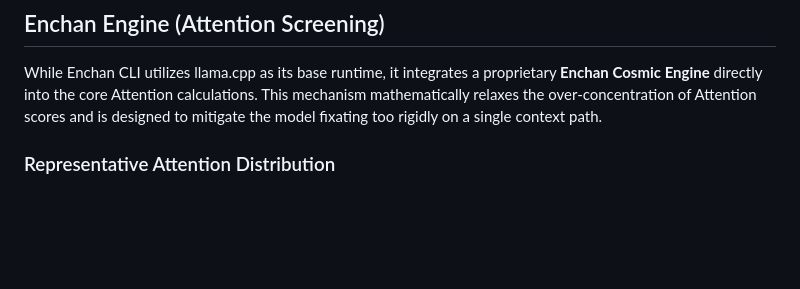
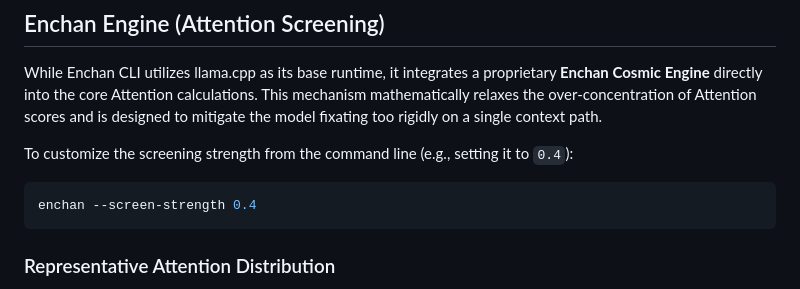
Before and after one commit to EnchanTheory/Enchan-CLI, a Markdown page: README.md, the part around the change. Drawn GitHub-style; blank space fills up the shorter version.

Commit message:
docs: add screen-strength option usage to README

````diff
--- a/README.md
+++ b/README.md
@@ -120,6 +120,12 @@ enchan --ask "Summarize this repository" --plain
 
 While Enchan CLI utilizes llama.cpp as its base runtime, it integrates a proprietary **Enchan Cosmic Engine** directly into the core Attention calculations. This mechanism mathematically relaxes the over-concentration of Attention scores and is designed to mitigate the model fixating too rigidly on a single context path.
 
+To customize the screening strength from the command line (e.g., setting it to `0.4`):
+
+```bash
+enchan --screen-strength 0.4
+```
+
 ### Representative Attention Distribution
 
 The engine applies a non-linear tension response to the raw Attention logits before the Softmax operation. In the simplified example below, `S` denotes the screening strength.
````
